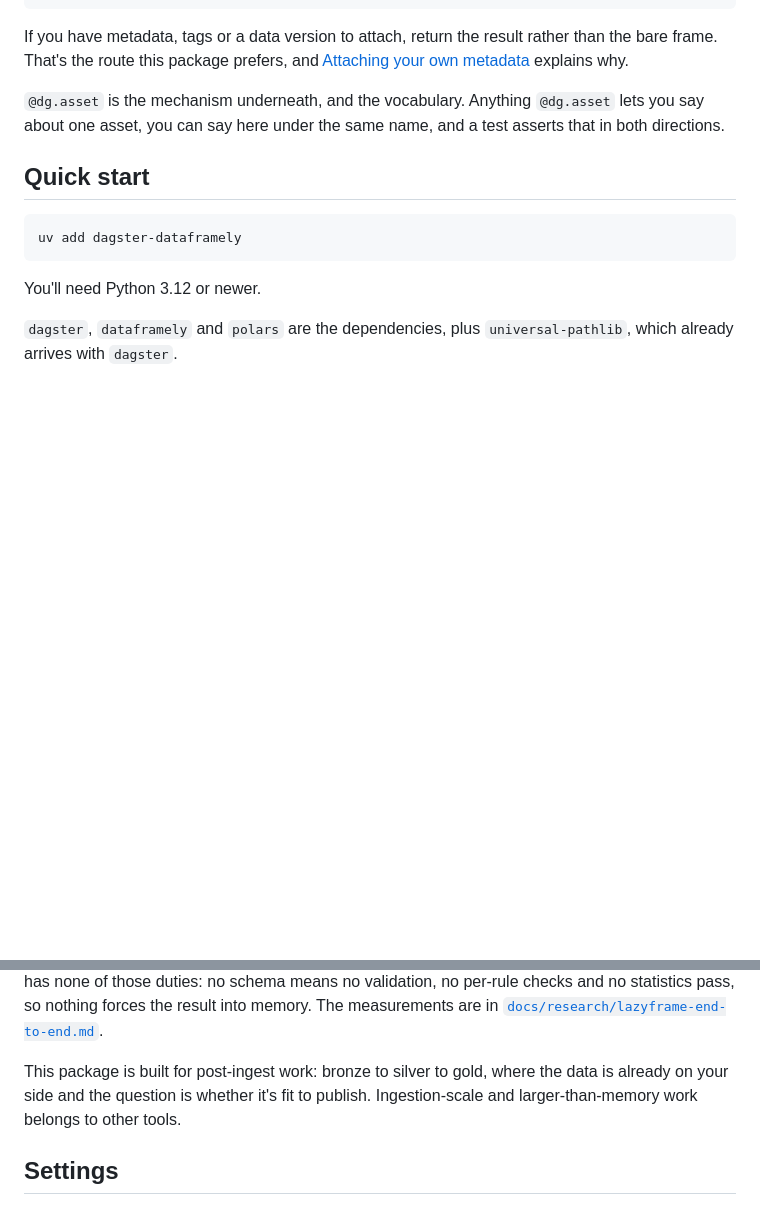
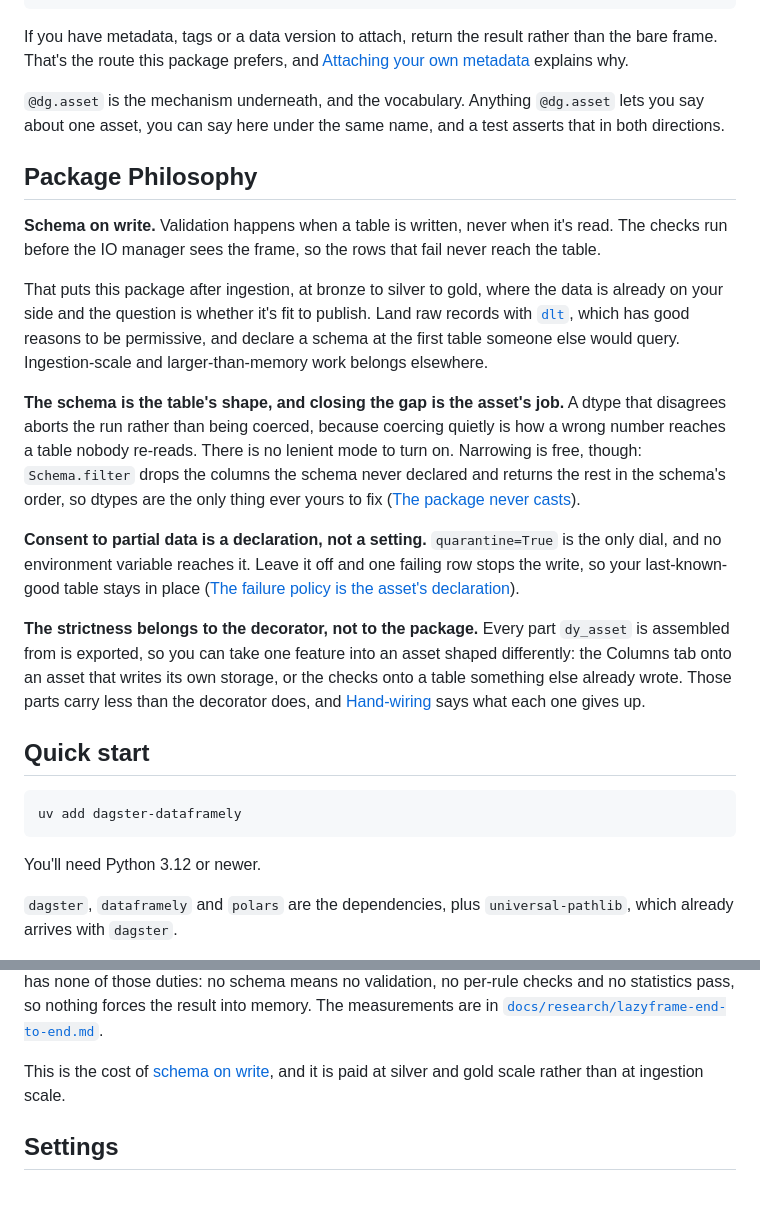
Before and after one commit to ozanozbeker/dagster-dataframely, a Markdown page: README.md, 2 parts joined by grey strips. Drawn GitHub-style; blank space fills up the shorter version.

Commit message:
docs: say where the package sits before the quick start

```diff
--- a/README.md
+++ b/README.md
@@ -45,6 +45,28 @@ That's the route this package prefers, and [Attaching your own metadata](#attach
 
 `@dg.asset` is the mechanism underneath, and the vocabulary.
 Anything `@dg.asset` lets you say about one asset, you can say here under the same name, and a test asserts that in both directions.
+
+## Package Philosophy
+
+**Schema on write.**
+Validation happens when a table is written, never when it's read.
+The checks run before the IO manager sees the frame, so the rows that fail never reach the table.
+
+That puts this package after ingestion, at bronze to silver to gold, where the data is already on your side and the question is whether it's fit to publish.
+Land raw records with [`dlt`](https://dlthub.com), which has good reasons to be permissive, and declare a schema at the first table someone else would query.
+Ingestion-scale and larger-than-memory work belongs elsewhere.
+
+**The schema is the table's shape, and closing the gap is the asset's job.**
+A dtype that disagrees aborts the run rather than being coerced, because coercing quietly is how a wrong number reaches a table nobody re-reads.
+There is no lenient mode to turn on.
+Narrowing is free, though: `Schema.filter` drops the columns the schema never declared and returns the rest in the schema's order, so dtypes are the only thing ever yours to fix ([The package never casts](#the-package-never-casts)).
+
+**Consent to partial data is a declaration, not a setting.** `quarantine=True` is the only dial, and no environment variable reaches it.
+Leave it off and one failing row stops the write, so your last-known-good table stays in place ([The failure policy is the asset's declaration](#the-failure-policy-is-the-assets-declaration)).
+
+**The strictness belongs to the decorator, not to the package.**
+Every part `dy_asset` is assembled from is exported, so you can take one feature into an asset shaped differently: the Columns tab onto an asset that writes its own storage, or the checks onto a table something else already wrote.
+Those parts carry less than the decorator does, and [Hand-wiring](#hand-wiring-and-how-the-package-works-under-the-hood) says what each one gives up.
 
 ## Quick start
 
@@ -728,8 +750,7 @@ So the outcomes whose whole purpose is that nothing gets written would have to e
 A plain `@dg.asset` streams end to end, sink to storage with nothing read back, because it has none of those duties: no schema means no validation, no per-rule checks and no statistics pass, so nothing forces the result into memory.
 The measurements are in [`docs/research/lazyframe-end-to-end.md`](docs/research/lazyframe-end-to-end.md).
 
-This package is built for post-ingest work: bronze to silver to gold, where the data is already on your side and the question is whether it's fit to publish.
-Ingestion-scale and larger-than-memory work belongs to other tools.
+This is the cost of [schema on write](#package-philosophy), and it is paid at silver and gold scale rather than at ingestion scale.
 
 ## Settings
 
```
